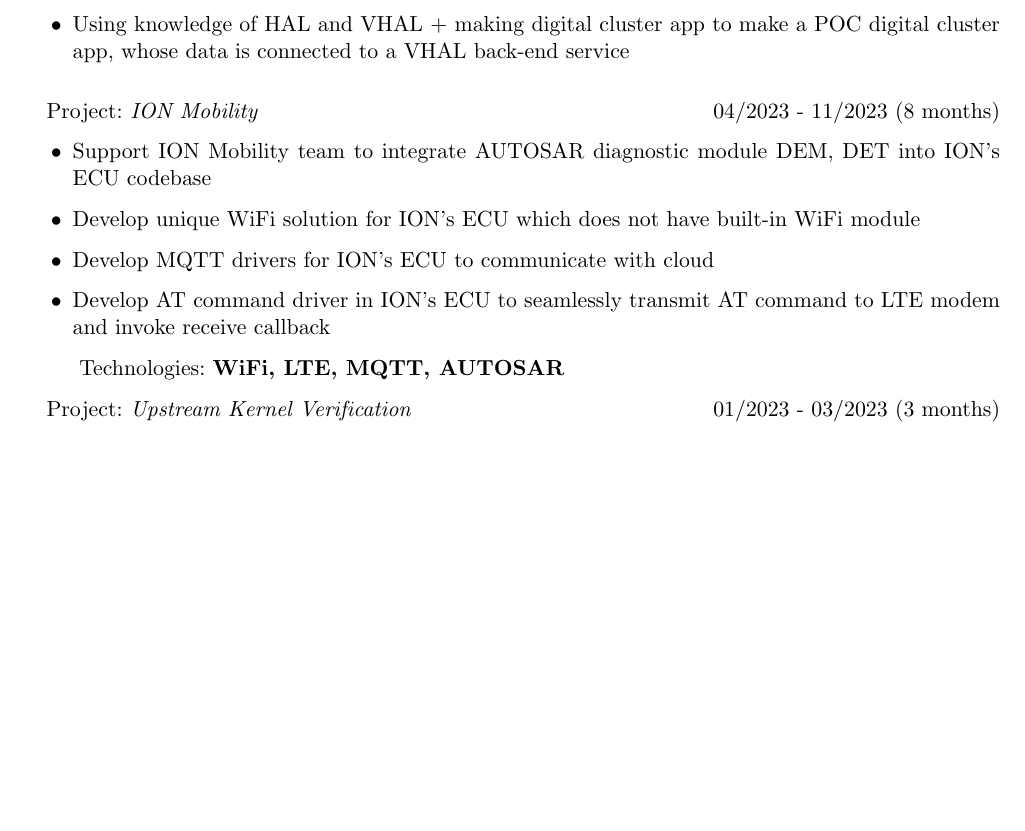
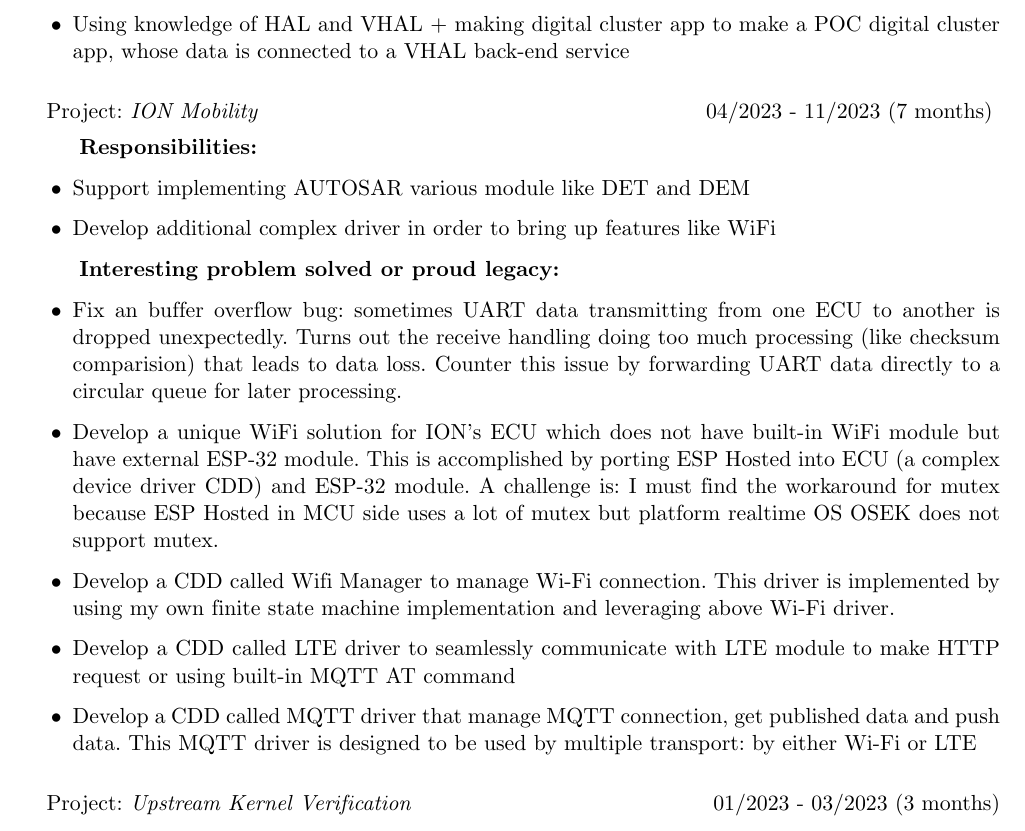
Before and after one commit to qkiet/myCV, a LaTeX CV (embedded_software_engineer/cv.tex): part of page 2 of 4, cut so that both start at the same text, the shorter picture padded with empty space. Compiled offline with pdfLaTeX.

Commit message:
update ION mobility project

```diff
--- a/embedded_software_engineer/cv.tex
+++ b/embedded_software_engineer/cv.tex
@@ -86,15 +86,23 @@
         }
         \end{rProjectSubsubsectionV2}
 
-        \begin{rProjectSubsubsection}{ION Mobility}{04/2023 - 11/2023 (8 months)}
+        % ION Mobility project
+        \begin{rProjectSubsubsectionV2}{ION Mobility}{04/2023 - 11/2023 (7 months)}{
             \begin{itemize}
-                \item Support ION Mobility team to integrate AUTOSAR diagnostic module DEM, DET into ION's ECU codebase
-                \item Develop unique WiFi solution for ION's ECU which does not have built-in WiFi module
-                \item Develop MQTT drivers for ION's ECU to communicate with cloud
-                \item Develop AT command driver in ION's ECU to seamlessly transmit AT command to LTE modem and invoke receive callback
+                \item Support implementing AUTOSAR various module like DET and DEM
+                \item Develop additional complex driver in order to bring up features like WiFi
             \end{itemize}
-            \hspace*{2.5em}Technologies: \textbf{WiFi, LTE, MQTT, AUTOSAR}
-        \end{rProjectSubsubsection}
+        }{
+            \begin{itemize}
+                \item Fix an buffer overflow bug: sometimes UART data transmitting from one ECU to another is dropped unexpectedly. Turns out the receive handling doing too much processing (like checksum comparision) that leads to data loss. Counter this issue by forwarding UART data directly to a circular queue for later processing.
+                \item Develop a unique WiFi solution for ION's ECU which does not have built-in WiFi module but have external ESP-32 module. This is accomplished by porting ESP Hosted into ECU (a complex device driver CDD) and ESP-32 module. A challenge is: I must find the workaround for mutex because ESP Hosted in MCU side uses a lot of mutex but platform realtime OS OSEK does not support mutex.
+                \item Develop a CDD called Wifi Manager to manage Wi-Fi connection. This driver is implemented by using my own finite state machine implementation and leveraging above Wi-Fi driver.
+                \item Develop a CDD called LTE driver to seamlessly communicate with LTE module to make HTTP request or using built-in MQTT AT command
+                \item Develop a CDD called MQTT driver that manage MQTT connection, get published data and push data. This MQTT driver is designed to be used by multiple transport: by either Wi-Fi or LTE
+            \end{itemize}
+        }
+        \end{rProjectSubsubsectionV2}
+
         \begin{rProjectSubsubsection}{Upstream Kernel Verification}{01/2023 - 03/2023 (3 months)}
             \begin{itemize}
                 \setlength{\itemindent}{1.25em}
```
